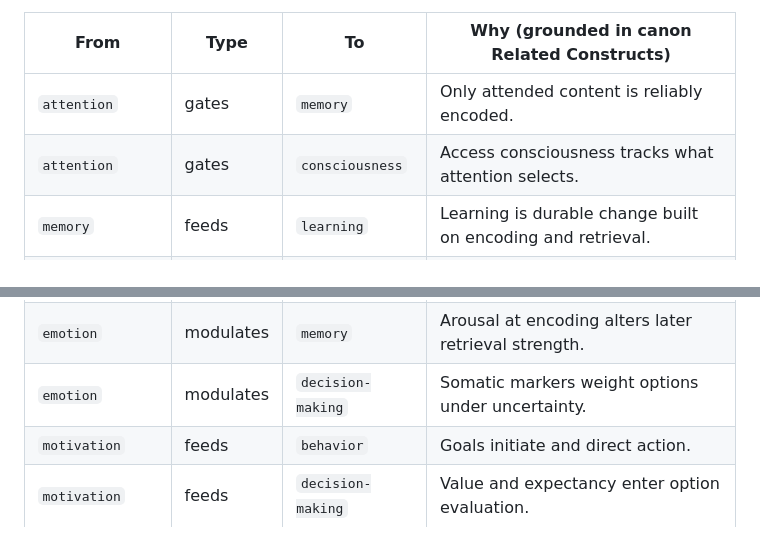
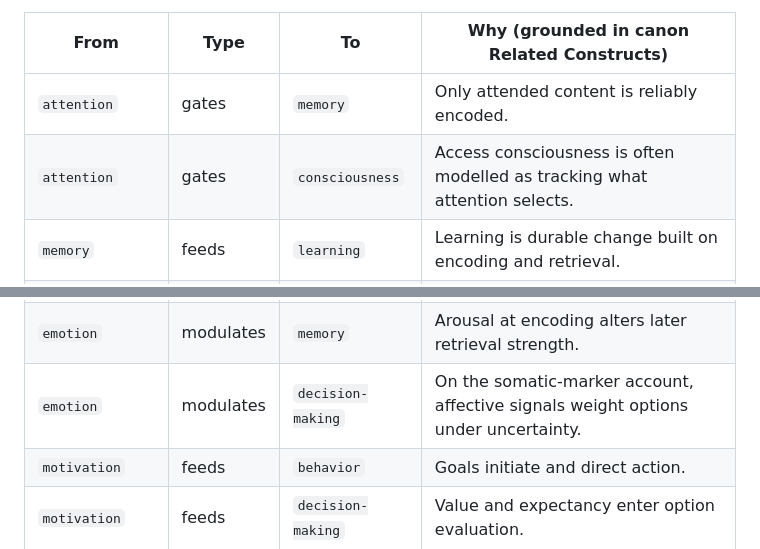
Before and after one commit to frankxai/human-mind-intelligence-system, a Markdown page: ontology/ontology.md, 2 parts joined by grey strips. Drawn GitHub-style.

```diff
--- a/ontology/ontology.md
+++ b/ontology/ontology.md
@@ -41,7 +41,7 @@ Edges are typed. The four relationship types:
 | From | Type | To | Why (grounded in canon Related Constructs) |
 |---|---|---|---|
 | `attention` | gates | `memory` | Only attended content is reliably encoded. |
-| `attention` | gates | `consciousness` | Access consciousness tracks what attention selects. |
+| `attention` | gates | `consciousness` | Access consciousness is often modelled as tracking what attention selects. |
 | `memory` | feeds | `learning` | Learning is durable change built on encoding and retrieval. |
 | `memory` | feeds | `identity` | Autobiographical memory composes narrative identity. |
 | `memory` | feeds | `belief` | Stored evidence and episodes back belief formation. |
@@ -50,7 +50,7 @@ Edges are typed. The four relationship types:
 | `emotion` | modulates | `motivation` | Approach/avoidance affect biases what is pursued. |
 | `emotion` | modulates | `attention` | Affect drives attentional bias toward salient cues. |
 | `emotion` | modulates | `memory` | Arousal at encoding alters later retrieval strength. |
-| `emotion` | modulates | `decision-making` | Somatic markers weight options under uncertainty. |
+| `emotion` | modulates | `decision-making` | On the somatic-marker account, affective signals weight options under uncertainty. |
 | `motivation` | feeds | `behavior` | Goals initiate and direct action. |
 | `motivation` | feeds | `decision-making` | Value and expectancy enter option evaluation. |
 | `belief` | modulates | `decision-making` | Held priors shape how options are weighed. |
```
Also changed, not shown: docs/response-prediction.md (+4 -4 lines).
